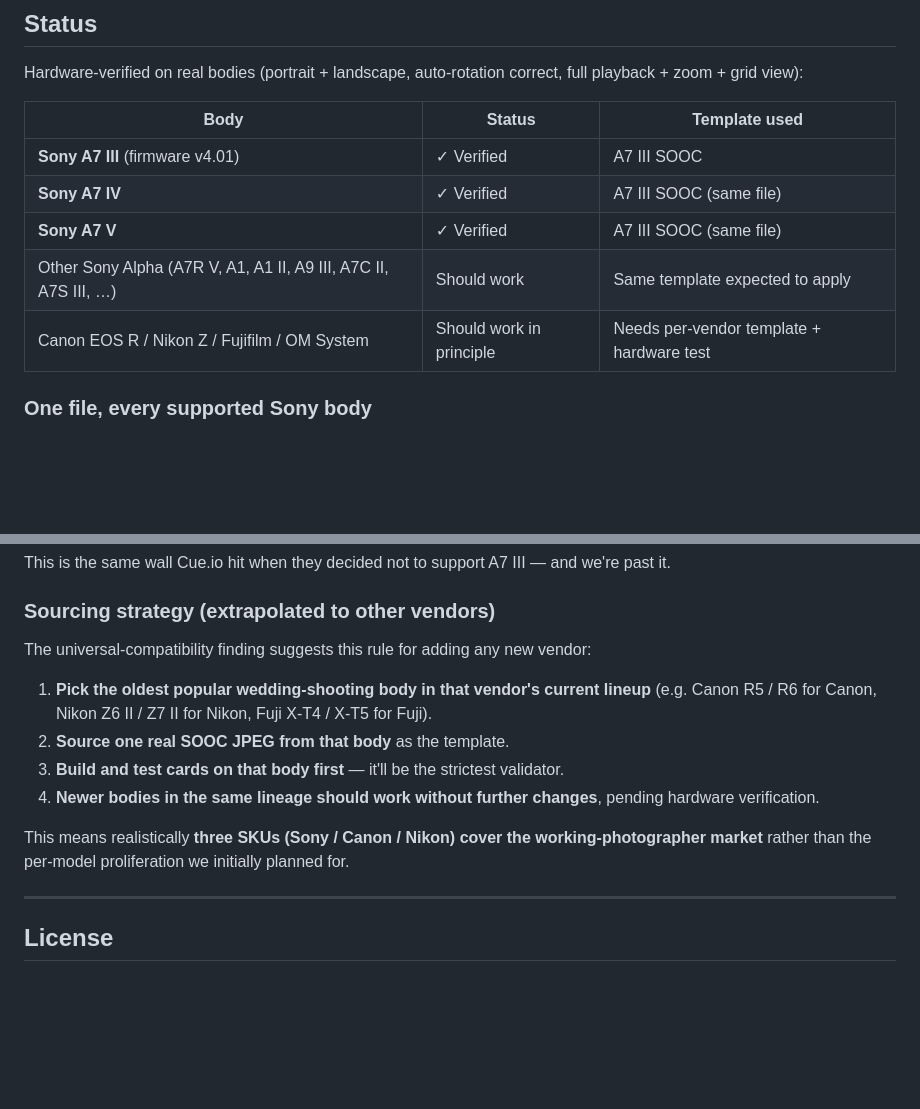
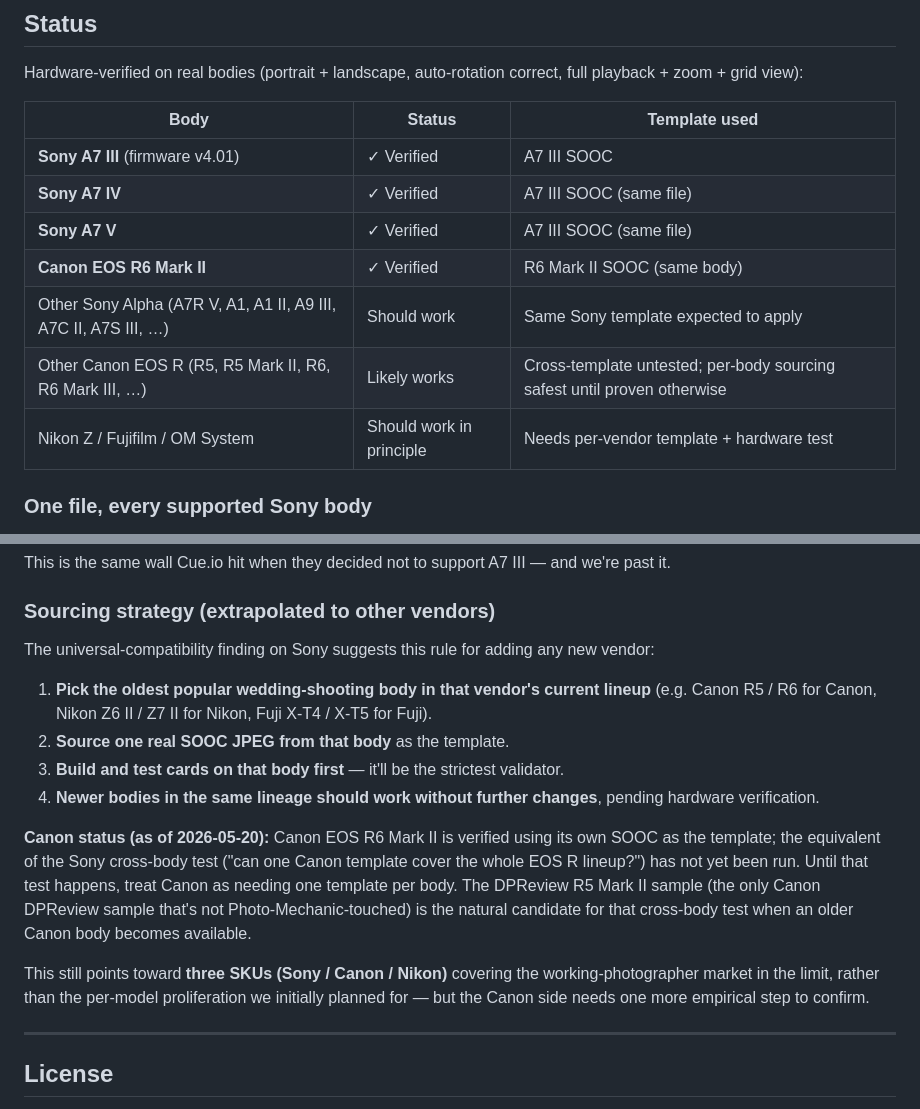
Before and after one commit to inprincipiophotography-ctrl/PosingInCam, a Markdown page: README.md, 2 parts joined by grey strips. Rendered like a GitHub page; blank space fills up the shorter version.

```diff
--- a/README.md
+++ b/README.md
@@ -122,8 +122,10 @@ Hardware-verified on real bodies (portrait + landscape, auto-rotation correct, f
 | **Sony A7 III** (firmware v4.01) | ✓ Verified | A7 III SOOC |
 | **Sony A7 IV** | ✓ Verified | A7 III SOOC (same file) |
 | **Sony A7 V** | ✓ Verified | A7 III SOOC (same file) |
-| Other Sony Alpha (A7R V, A1, A1 II, A9 III, A7C II, A7S III, …) | Should work | Same template expected to apply |
-| Canon EOS R / Nikon Z / Fujifilm / OM System | Should work in principle | Needs per-vendor template + hardware test |
+| **Canon EOS R6 Mark II** | ✓ Verified | R6 Mark II SOOC (same body) |
+| Other Sony Alpha (A7R V, A1, A1 II, A9 III, A7C II, A7S III, …) | Should work | Same Sony template expected to apply |
+| Other Canon EOS R (R5, R5 Mark II, R6, R6 Mark III, …) | Likely works | Cross-template untested; per-body sourcing safest until proven otherwise |
+| Nikon Z / Fujifilm / OM System | Should work in principle | Needs per-vendor template + hardware test |
 
 ### One file, every supported Sony body
 
@@ -145,14 +147,16 @@ This is the same wall Cue.io hit when they decided not to support A7 III — and
 
 ### Sourcing strategy (extrapolated to other vendors)
 
-The universal-compatibility finding suggests this rule for adding any new vendor:
+The universal-compatibility finding on Sony suggests this rule for adding any new vendor:
 
 1. **Pick the oldest popular wedding-shooting body in that vendor's current lineup** (e.g. Canon R5 / R6 for Canon, Nikon Z6 II / Z7 II for Nikon, Fuji X-T4 / X-T5 for Fuji).
 2. **Source one real SOOC JPEG from that body** as the template.
 3. **Build and test cards on that body first** — it'll be the strictest validator.
 4. **Newer bodies in the same lineage should work without further changes**, pending hardware verification.
 
-This means realistically **three SKUs (Sony / Canon / Nikon) cover the working-photographer market** rather than the per-model proliferation we initially planned for.
+**Canon status (as of 2026-05-20):** Canon EOS R6 Mark II is verified using its own SOOC as the template; the equivalent of the Sony cross-body test ("can one Canon template cover the whole EOS R lineup?") has not yet been run. Until that test happens, treat Canon as needing one template per body. The DPReview R5 Mark II sample (the only Canon DPReview sample that's not Photo-Mechanic-touched) is the natural candidate for that cross-body test when an older Canon body becomes available.
+
+This still points toward **three SKUs (Sony / Canon / Nikon)** covering the working-photographer market in the limit, rather than the per-model proliferation we initially planned for — but the Canon side needs one more empirical step to confirm.
 
 ---
 
```
Also changed, not shown: docs/CAMERA_TEST_RESULTS.md (+69 -0 lines).
